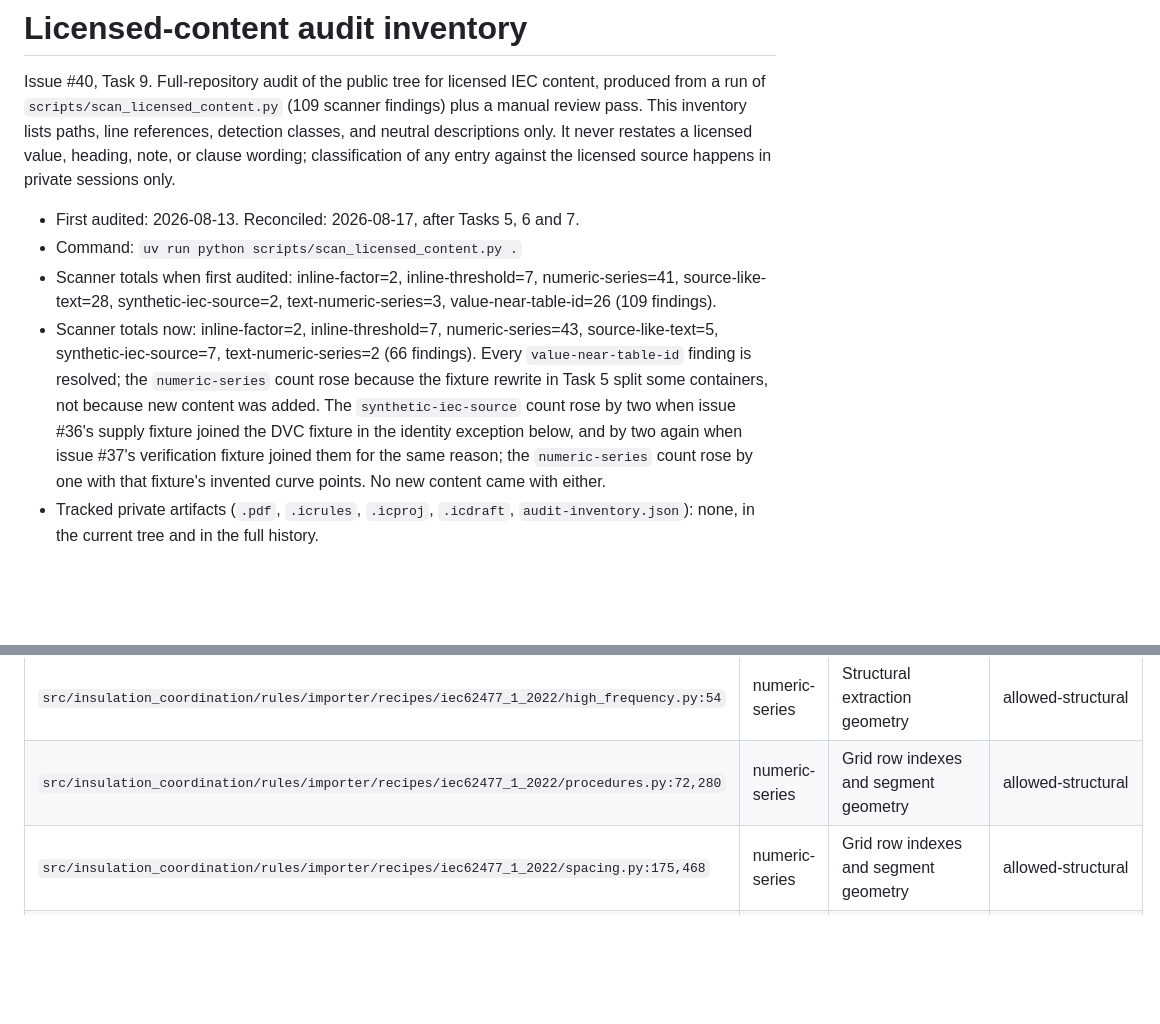
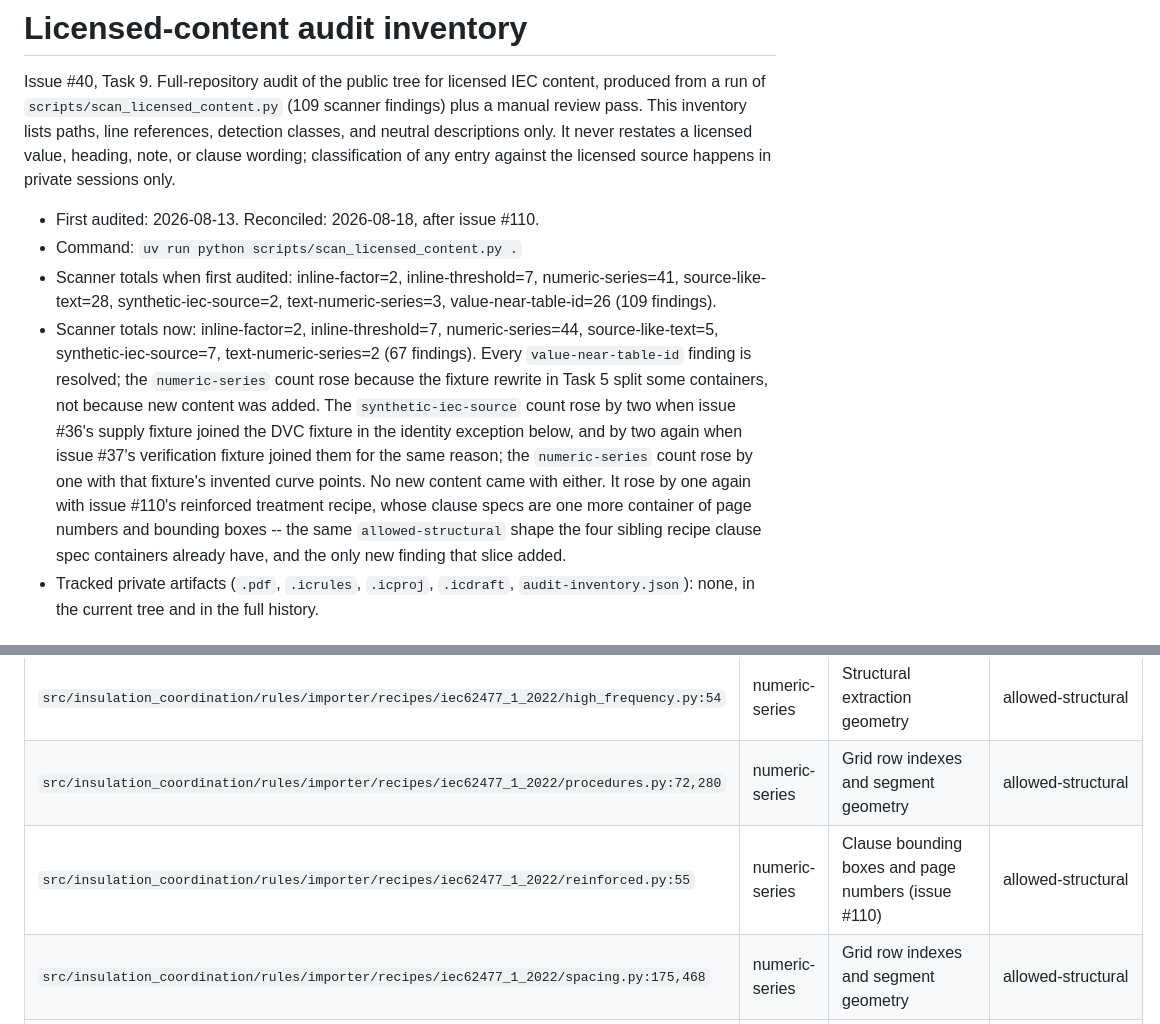
Before and after one commit to smarley2/insulation-coordination-calculator, a Markdown page: docs/licensed-content-audit.md, 2 parts joined by grey strips. Drawn GitHub-style; blank space fills up the shorter version.

Commit message:
Reconcile the licensed-content scan with the treatment recipe's own locators
The new recipe's clause specs are one more container of page numbers and
bounding boxes, so the scanner counts one more `numeric-series` finding: 67
rather than 66. It is the same `allowed-structural` shape the four sibling
recipe clause-spec containers already carry, and it is the only finding the
slice adds -- recorded here rather than left as an unexplained delta.

Co-Authored-By: Claude Opus 5 <noreply@anthropic.com>

```diff
--- a/docs/licensed-content-audit.md
+++ b/docs/licensed-content-audit.md
@@ -7,21 +7,24 @@ line references, detection classes, and neutral descriptions only. It never
 restates a licensed value, heading, note, or clause wording; classification
 of any entry against the licensed source happens in private sessions only.
 
-- First audited: 2026-08-13. Reconciled: 2026-08-17, after Tasks 5, 6 and 7.
+- First audited: 2026-08-13. Reconciled: 2026-08-18, after issue #110.
 - Command: `uv run python scripts/scan_licensed_content.py .`
 - Scanner totals when first audited: inline-factor=2, inline-threshold=7,
   numeric-series=41, source-like-text=28, synthetic-iec-source=2,
   text-numeric-series=3, value-near-table-id=26 (109 findings).
-- Scanner totals now: inline-factor=2, inline-threshold=7, numeric-series=43,
+- Scanner totals now: inline-factor=2, inline-threshold=7, numeric-series=44,
   source-like-text=5, synthetic-iec-source=7, text-numeric-series=2
-  (66 findings). Every `value-near-table-id` finding is resolved; the
+  (67 findings). Every `value-near-table-id` finding is resolved; the
   `numeric-series` count rose because the fixture rewrite in Task 5 split some
   containers, not because new content was added. The `synthetic-iec-source`
   count rose by two when issue #36's supply fixture joined the DVC fixture in
   the identity exception below, and by two again when issue #37's verification
   fixture joined them for the same reason; the `numeric-series` count rose by
   one with that fixture's invented curve points. No new content came with
-  either.
+  either. It rose by one again with issue #110's reinforced treatment recipe,
+  whose clause specs are one more container of page numbers and bounding
+  boxes -- the same `allowed-structural` shape the four sibling recipe clause
+  spec containers already have, and the only new finding that slice added.
 - Tracked private artifacts (`.pdf`, `.icrules`, `.icproj`, `.icdraft`,
   `audit-inventory.json`): none, in the current tree and in the full history.
 
@@ -73,6 +76,7 @@ in-flight #53 workstream.
 | `src/insulation_coordination/rules/importer/recipes/iec62477_1_2022/clauses.py:63,65` | source-like-text | Error-message strings, not source text | false-positive |
 | `src/insulation_coordination/rules/importer/recipes/iec62477_1_2022/high_frequency.py:54` | numeric-series | Structural extraction geometry | allowed-structural |
 | `src/insulation_coordination/rules/importer/recipes/iec62477_1_2022/procedures.py:72,280` | numeric-series | Grid row indexes and segment geometry | allowed-structural |
+| `src/insulation_coordination/rules/importer/recipes/iec62477_1_2022/reinforced.py:55` | numeric-series | Clause bounding boxes and page numbers (issue #110) | allowed-structural |
 | `src/insulation_coordination/rules/importer/recipes/iec62477_1_2022/spacing.py:175,468` | numeric-series | Grid row indexes and segment geometry | allowed-structural |
 | `src/insulation_coordination/rules/importer/recipes/iec62477_1_2022/supply.py:47` | numeric-series | Clause bounding boxes and page numbers | allowed-structural |
 | `src/insulation_coordination/rules/importer/recipes/iec62477_1_2022/supply.py:332` | source-like-text | Project-authored guidance title/summary describing that source notes exist | verify-private (confirm the summary stays descriptive and copies nothing) |
```
